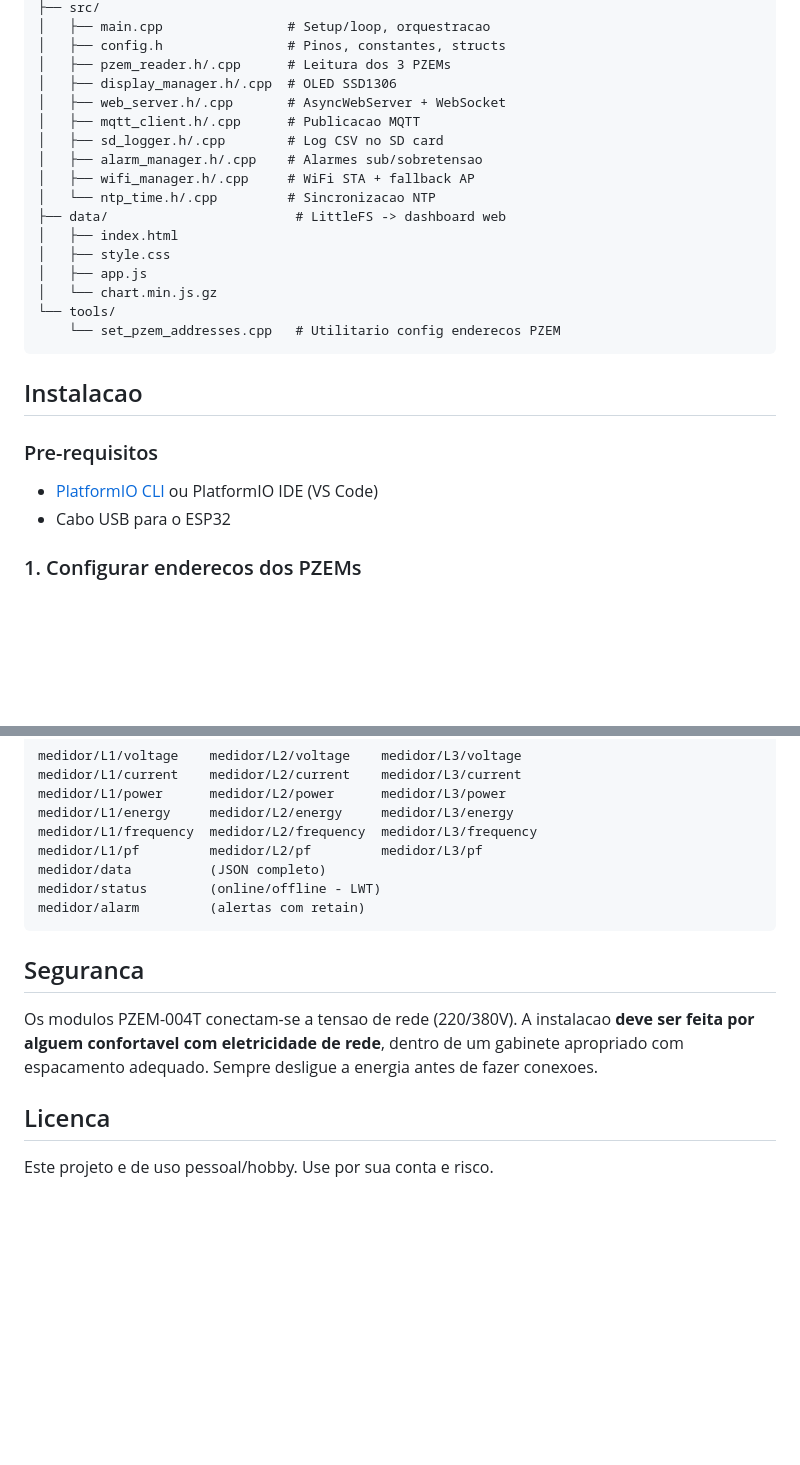
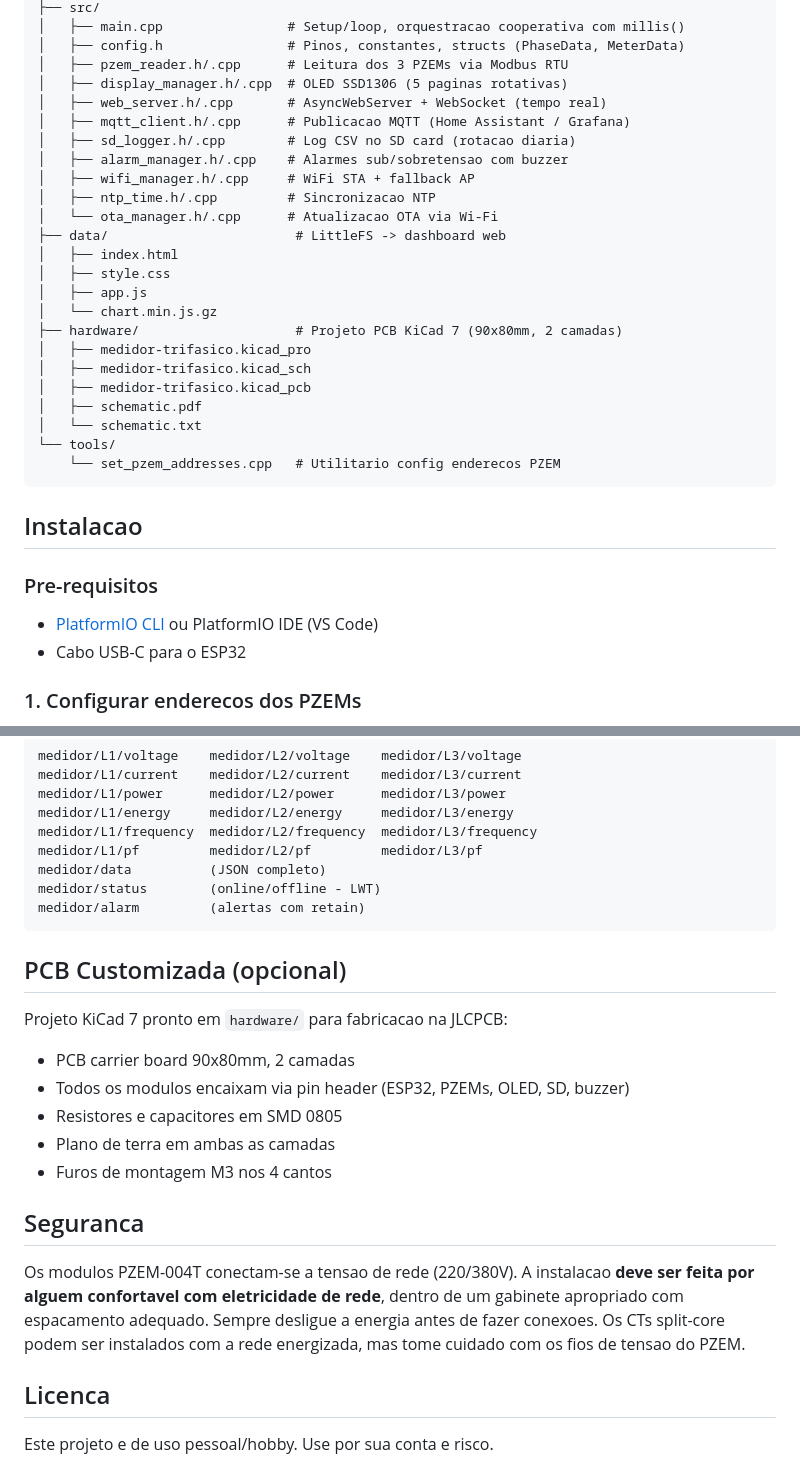
Before and after one commit to ggrigon/medidor-trifasico, a Markdown page: README.md, 2 parts joined by grey strips. Drawn GitHub-style; blank space fills up the shorter version.

````diff
--- a/README.md
+++ b/README.md
@@ -65,19 +65,26 @@ medidor-trifasico/
 ├── src/
-│   ├── main.cpp                # Setup/loop, orquestracao
-│   ├── config.h                # Pinos, constantes, structs
-│   ├── pzem_reader.h/.cpp      # Leitura dos 3 PZEMs
-│   ├── display_manager.h/.cpp  # OLED SSD1306
-│   ├── web_server.h/.cpp       # AsyncWebServer + WebSocket
-│   ├── mqtt_client.h/.cpp      # Publicacao MQTT
-│   ├── sd_logger.h/.cpp        # Log CSV no SD card
-│   ├── alarm_manager.h/.cpp    # Alarmes sub/sobretensao
+│   ├── main.cpp                # Setup/loop, orquestracao cooperativa com millis()
+│   ├── config.h                # Pinos, constantes, structs (PhaseData, MeterData)
+│   ├── pzem_reader.h/.cpp      # Leitura dos 3 PZEMs via Modbus RTU
+│   ├── display_manager.h/.cpp  # OLED SSD1306 (5 paginas rotativas)
+│   ├── web_server.h/.cpp       # AsyncWebServer + WebSocket (tempo real)
+│   ├── mqtt_client.h/.cpp      # Publicacao MQTT (Home Assistant / Grafana)
+│   ├── sd_logger.h/.cpp        # Log CSV no SD card (rotacao diaria)
+│   ├── alarm_manager.h/.cpp    # Alarmes sub/sobretensao com buzzer
 │   ├── wifi_manager.h/.cpp     # WiFi STA + fallback AP
-│   └── ntp_time.h/.cpp         # Sincronizacao NTP
+│   ├── ntp_time.h/.cpp         # Sincronizacao NTP
+│   └── ota_manager.h/.cpp      # Atualizacao OTA via Wi-Fi
 ├── data/                        # LittleFS -> dashboard web
 │   ├── index.html
 │   ├── style.css
 │   ├── app.js
 │   └── chart.min.js.gz
+├── hardware/                    # Projeto PCB KiCad 7 (90x80mm, 2 camadas)
+│   ├── medidor-trifasico.kicad_pro
+│   ├── medidor-trifasico.kicad_sch
+│   ├── medidor-trifasico.kicad_pcb
+│   ├── schematic.pdf
+│   └── schematic.txt
 └── tools/
     └── set_pzem_addresses.cpp   # Utilitario config enderecos PZEM
 ```
@@ -86,7 +93,7 @@ medidor-trifasico/
 
 ### Pre-requisitos
 - [PlatformIO CLI](https://platformio.org/install/cli) ou PlatformIO IDE (VS Code)
-- Cabo USB para o ESP32
+- Cabo USB-C para o ESP32
 
 ### 1. Configurar enderecos dos PZEMs
 
@@ -150,9 +157,18 @@ medidor/status        (online/offline - LWT)
 medidor/alarm         (alertas com retain)
 ```
 
+## PCB Customizada (opcional)
+
+Projeto KiCad 7 pronto em `hardware/` para fabricacao na JLCPCB:
+- PCB carrier board 90x80mm, 2 camadas
+- Todos os modulos encaixam via pin header (ESP32, PZEMs, OLED, SD, buzzer)
+- Resistores e capacitores em SMD 0805
+- Plano de terra em ambas as camadas
+- Furos de montagem M3 nos 4 cantos
+
 ## Seguranca
 
-Os modulos PZEM-004T conectam-se a tensao de rede (220/380V). A instalacao **deve ser feita por alguem confortavel com eletricidade de rede**, dentro de um gabinete apropriado com espacamento adequado. Sempre desligue a energia antes de fazer conexoes.
+Os modulos PZEM-004T conectam-se a tensao de rede (220/380V). A instalacao **deve ser feita por alguem confortavel com eletricidade de rede**, dentro de um gabinete apropriado com espacamento adequado. Sempre desligue a energia antes de fazer conexoes. Os CTs split-core podem ser instalados com a rede energizada, mas tome cuidado com os fios de tensao do PZEM.
 
 ## Licenca
 
````
Also changed, not shown: other parts of README.md (+40 -40 lines).
